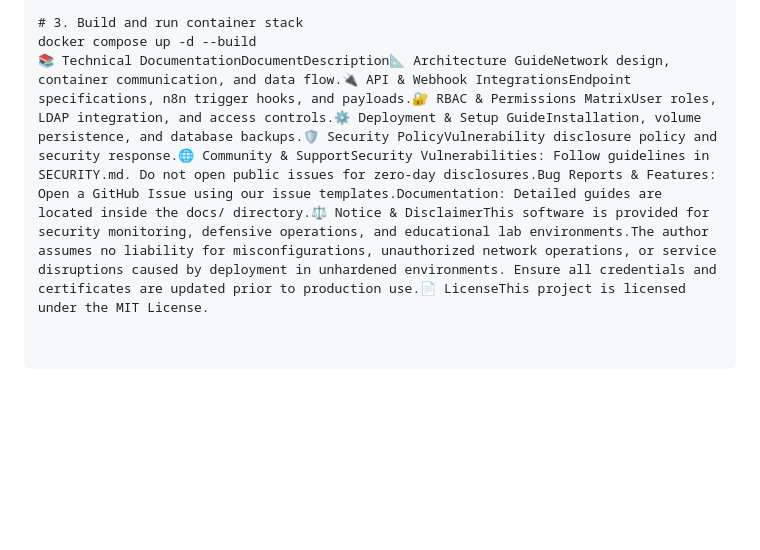
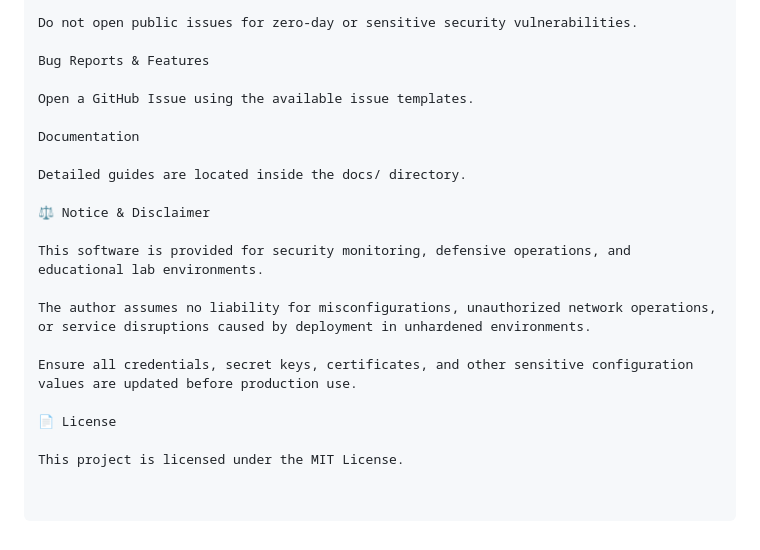
Before and after one commit to nizarsaidi-exe/SOC-ITSM-Platform, a Markdown page: README.md, the part around one of its changes. Rendered like a GitHub page; blank space fills up the shorter version.

```diff
--- a/README.md
+++ b/README.md
@@ -68,4 +91,22 @@ cp .env.example .env
 
-# 3. Build and run container stack
-docker compose up -d --build
-📚 Technical DocumentationDocumentDescription📐 Architecture GuideNetwork design, container communication, and data flow.🔌 API & Webhook IntegrationsEndpoint specifications, n8n trigger hooks, and payloads.🔐 RBAC & Permissions MatrixUser roles, LDAP integration, and access controls.⚙️ Deployment & Setup GuideInstallation, volume persistence, and database backups.🛡️ Security PolicyVulnerability disclosure policy and security response.🌐 Community & SupportSecurity Vulnerabilities: Follow guidelines in SECURITY.md. Do not open public issues for zero-day disclosures.Bug Reports & Features: Open a GitHub Issue using our issue templates.Documentation: Detailed guides are located inside the docs/ directory.⚖️ Notice & DisclaimerThis software is provided for security monitoring, defensive operations, and educational lab environments.The author assumes no liability for misconfigurations, unauthorized network operations, or service disruptions caused by deployment in unhardened environments. Ensure all credentials and certificates are updated prior to production use.📄 LicenseThis project is licensed under the MIT License.
+Do not open public issues for zero-day or sensitive security vulnerabilities.
+
+Bug Reports & Features
+
+Open a GitHub Issue using the available issue templates.
+
+Documentation
+
+Detailed guides are located inside the docs/ directory.
+
+⚖️ Notice & Disclaimer
+
+This software is provided for security monitoring, defensive operations, and educational lab environments.
+
+The author assumes no liability for misconfigurations, unauthorized network operations, or service disruptions caused by deployment in unhardened environments.
+
+Ensure all credentials, secret keys, certificates, and other sensitive configuration values are updated before production use.
+
+📄 License
+
+This project is licensed under the MIT License.
```
Also changed, not shown: other parts of README.md (+36 -13 lines).
